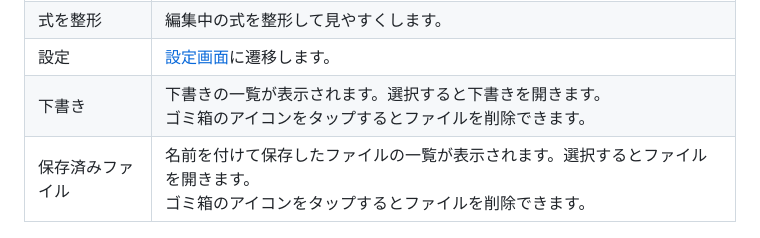
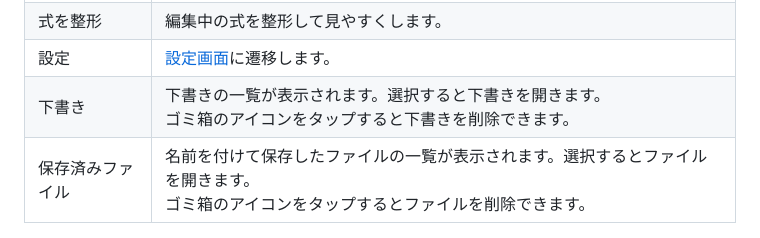
Before and after one commit to burton999dev/CalcNoteHelp, a Markdown page: documents/ja/how2use.md, the part around the change. GitHub-like rendering.

```diff
--- a/documents/ja/how2use.md
+++ b/documents/ja/how2use.md
@@ -32,7 +32,7 @@
 エクスポート|編集中の計算式をクリップボードにコピーしたり、他のアプリケーションに共有することができます。
 式を整形|編集中の式を整形して見やすくします。
 設定|[設定画面]()に遷移します。
-下書き|下書きの一覧が表示されます。選択すると下書きを開きます。<br>ゴミ箱のアイコンをタップするとファイルを削除できます。
+下書き|下書きの一覧が表示されます。選択すると下書きを開きます。<br>ゴミ箱のアイコンをタップすると下書きを削除できます。
 保存済みファイル|名前を付けて保存したファイルの一覧が表示されます。選択するとファイルを開きます。<br>ゴミ箱のアイコンをタップするとファイルを削除できます。
 
 ## 行番号
```
Also changed, not shown: images/ja/line_no.png (added).
